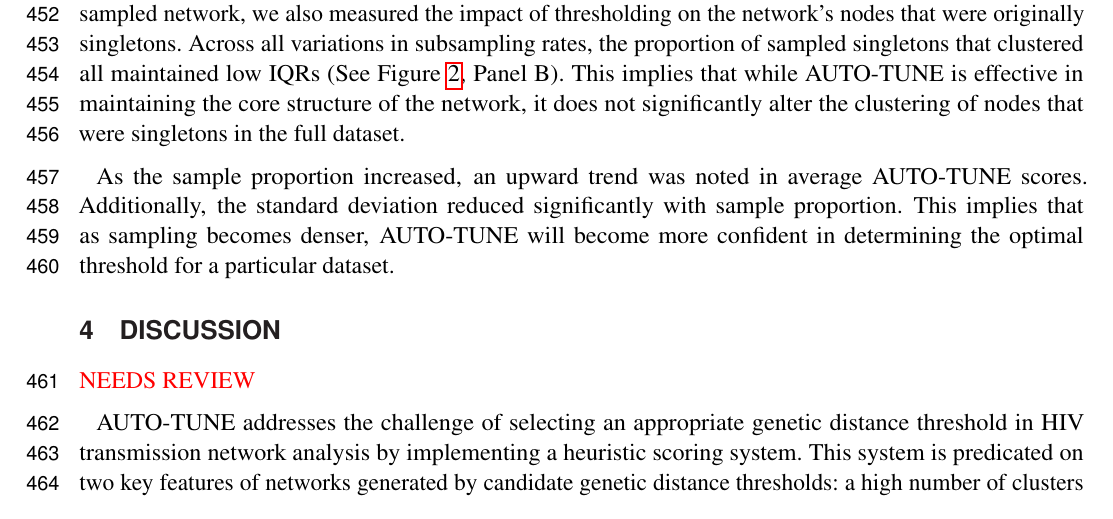
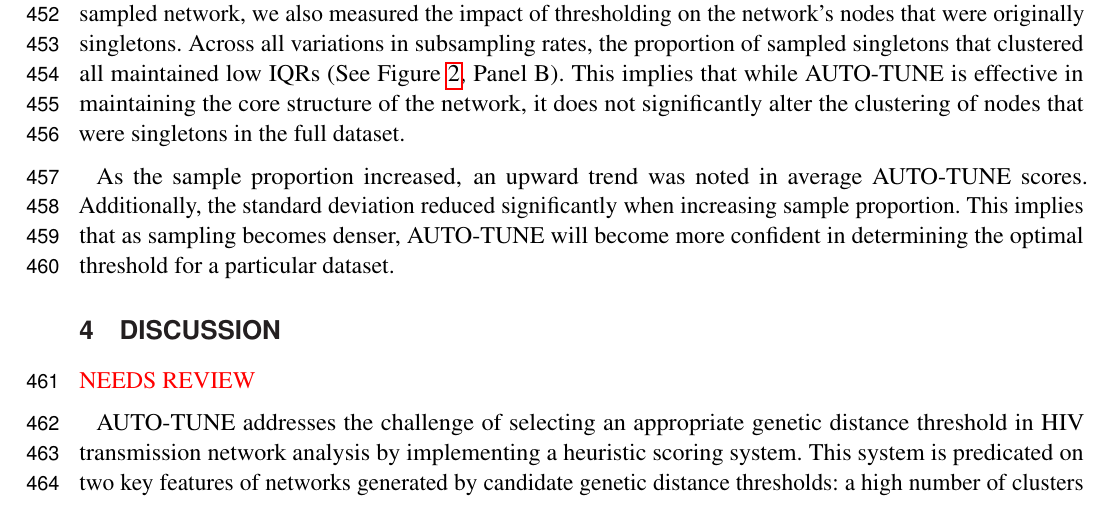
Before and after one commit to veg/autotune-paper, a LaTeX document (frontiers.tex): part of page 12 of 28, cut so that both start at the same text. Compiled offline with pdfLaTeX.

Commit message:
sweaver edit

```diff
--- a/frontiers.tex
+++ b/frontiers.tex
@@ -761,9 +761,9 @@ nodes that were singletons in the full dataset.
 
 As the sample proportion increased, an upward trend was noted in average
 AUTO-TUNE scores. Additionally, the standard deviation reduced significantly
-with sample proportion. This implies that as sampling becomes denser, AUTO-TUNE
-will become more confident in determining the optimal threshold for a
-particular dataset.
+when increasing sample proportion. This implies that as sampling becomes
+denser, AUTO-TUNE will become more confident in determining the optimal
+threshold for a particular dataset.
 
 \section{Discussion}
 
```
